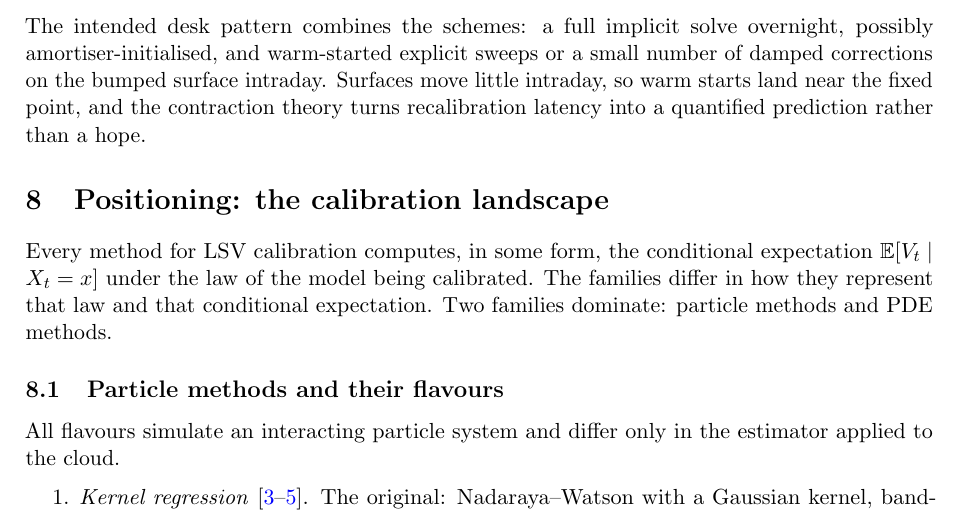
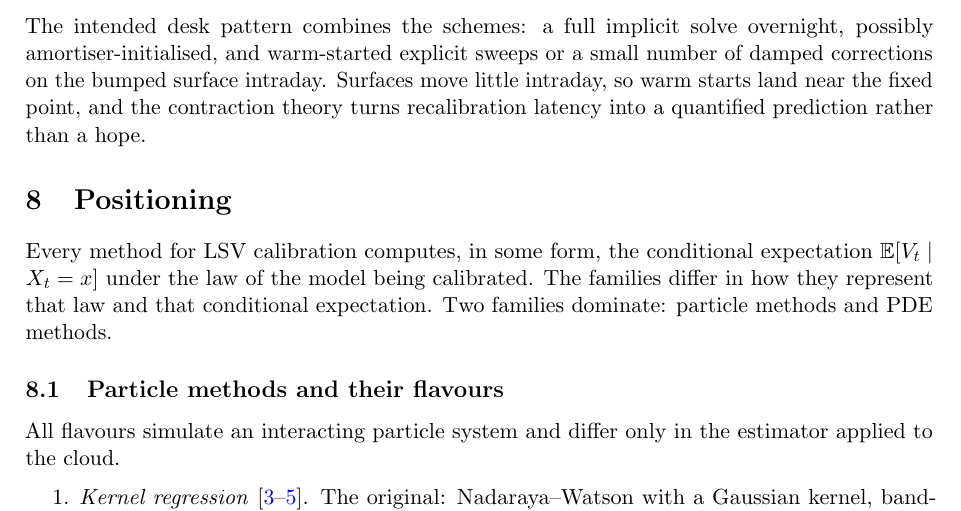
Before and after one commit to odshelley/nn-method-risk, a LaTeX paper (paper/notes.tex): part of page 7 of 11, cut so that both start at the same text. Compiled offline with pdfLaTeX.

Commit message:
Prose: remove AI-tell phrasings (landscape title, worth-recording fragment)

```diff
--- a/paper/notes.tex
+++ b/paper/notes.tex
@@ -286,7 +286,7 @@ For the implicit scheme the damped outer iteration is calibration-time cost, not
 
 The intended desk pattern combines the schemes: a full implicit solve overnight, possibly amortiser-initialised, and warm-started explicit sweeps or a small number of damped corrections on the bumped surface intraday. Surfaces move little intraday, so warm starts land near the fixed point, and the contraction theory turns recalibration latency into a quantified prediction rather than a hope.
 
-\section{Positioning: the calibration landscape}\label{sec:positioning}
+\section{Positioning}\label{sec:positioning}
 
 Every method for LSV calibration computes, in some form, the conditional expectation $\E[V_t \mid X_t = x]$ under the law of the model being calibrated. The families differ in how they represent that law and that conditional expectation. Two families dominate: particle methods and PDE methods.
 
```
Also changed, not shown: paper/notes_convergence.tex (+1 -1 lines).
